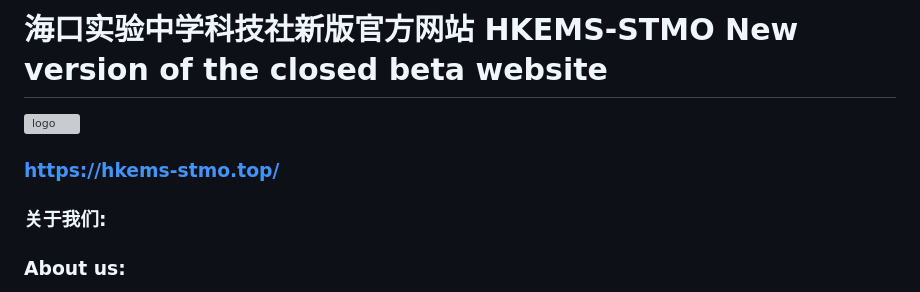
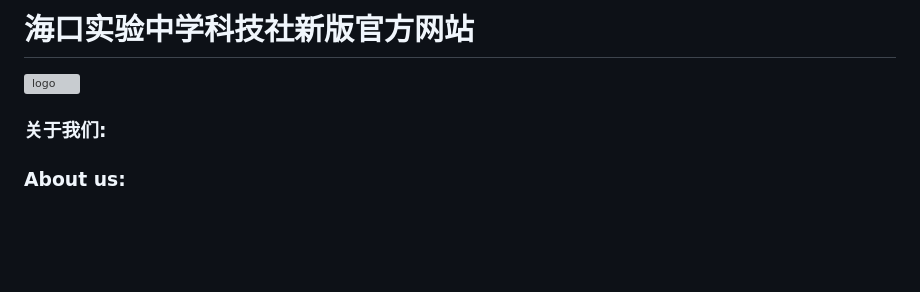
Before and after one commit to HKEMS-STMO/New-official-website, a Markdown page: README.md, the part around the change. GitHub-like rendering; blank space fills up the shorter version; grey boxes are pictures that could not be loaded.

```diff
--- a/README.md
+++ b/README.md
@@ -1,6 +1,6 @@
-# 海口实验中学科技社新版官方网站 HKEMS-STMO New version of the closed beta website
+# 海口实验中学科技社新版官方网站
 ![logo](http://hkems-stmo.top/images/UI/logo-big.png)
-### https://hkems-stmo.top/
+
 ### 关于我们:
 ### About us:
 
```
